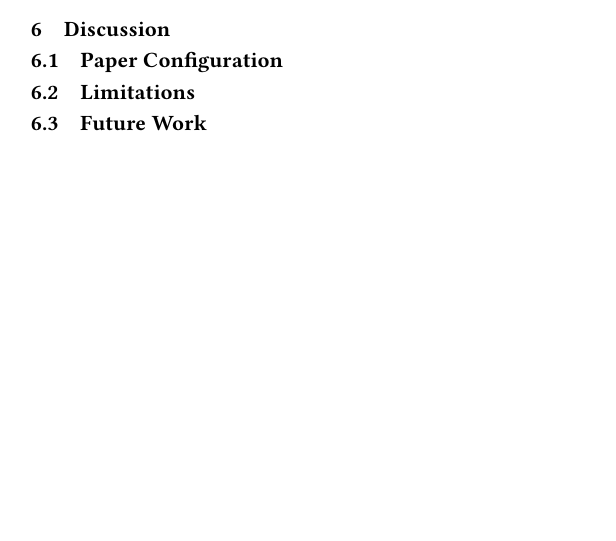
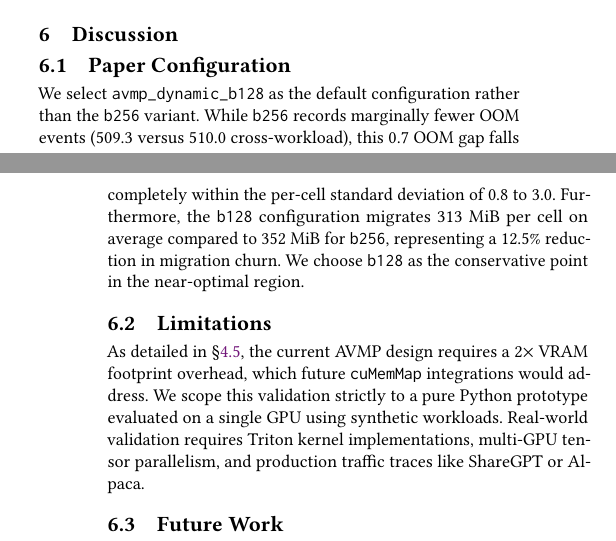
Before and after one commit to codepawl/cachepawl, a LaTeX paper (research/avmp/paper.tex, which reads research/avmp/sections/00-abstract.tex, research/avmp/sections/07-discussion.tex): part of one column of page 5 of 6 before the commit and two parts of the columns of pages 5 and 6 of 6 after it, the two joined at a grey line, cut so that both start at the same text, the shorter picture padded with empty space. Compiled offline with pdfLaTeX.

Commit message:
docs(paper): draft Abstract, Discussion, Conclusion sections (#28)
Fill the final three placeholder stubs that completed the AVMP paper
draft:

- Abstract: single paragraph covering problem (hybrid asymmetric memory
  pressure), AVMP's contribution, headline numbers (13.3x goodput,
  7.6% OOM reduction), and scope caveat (pure Python prototype on a
  single GPU).
- Discussion: three subsections covering paper config (b128 vs b256
  trade-off), limitations (2x VRAM, Python prototype, synthetic
  workloads), and future work (workload prediction, Triton kernels,
  third pool).
- Conclusion: single paragraph restating the contribution and the
  headline numbers.

Every section of the paper now has rendered prose.

```diff
--- a/research/avmp/sections/00-abstract.tex
+++ b/research/avmp/sections/00-abstract.tex
@@ -8,5 +8,5 @@
 % - Do not cite from the abstract; reserve citations for the body.
 
 \begin{abstract}
-% TODO author: write the abstract here.
+Hybrid Mamba-Transformer language models combine attention with State Space Models (SSMs), creating asymmetric memory pressure between linearly scaling Key-Value (KV) blocks and fixed-size SSM states. Existing inference engines fail to manage this physical asymmetry. Unified pools pad SSM states to match KV pages, causing severe capacity overestimation, while static dual-pool partitions cannot adapt to shifting prompt distributions. We present Asymmetric Virtual Memory Paging (AVMP), a memory allocator that decouples virtual address spaces across physically heterogeneous pools and dynamically rebalances capacity at runtime. We evaluate AVMP using a strictly deterministic 270-cell sweep across three synthetic workloads. The dynamic AVMP allocator records a 13.3$\times$ goodput improvement on \texttt{uniform\_short} workloads and a 7.6\% cross-workload Out-of-Memory (OOM) reduction compared to the best static baseline. Our logical operation counter guarantees byte-identical reproducibility across all reruns. We scope this design study as a pure Python prototype evaluated on a single GPU.
 \end{abstract}
--- a/research/avmp/sections/07-discussion.tex
+++ b/research/avmp/sections/07-discussion.tex
@@ -1,32 +1,15 @@
 \section{Discussion}
 \label{sec:discussion}
-
-% CONTENT GUIDANCE (delete before submission):
-% - Subsection 7.1: paper config. Recommend
-%   migration_batch_size=128 with constructor-default thresholds, per
-%   the stage 1 / stage 2 evidence. Source:
-%   benchmarks/results/avmp-v2-batchsize-sweep/stage1_analysis.md and
-%   benchmarks/results/avmp-v2-threshold-sweep/stage2_analysis.md.
-% - Subsection 7.2: limitations. The 2x physical-footprint cost; the
-%   pure-Python prototype's allocate-call latency; the absence of a 2D
-%   threshold-batch_size interaction sweep; the lack of mr09 in the
-%   headline comparison (no committed sweep covers both mr09 and
-%   avmp_dynamic_b128 on the same cells).
-% - Subsection 7.3: future work. Native cuMemMap backing store (RFC
-%   0001 section 5.4); per-workload migration_batch_size selection;
-%   joint optimization over the rebalance trigger placement.
 
 \subsection{Paper Configuration}
 \label{sec:discussion:config}
 
-% TODO author: state the recommended defaults and the evidence each
-% one rests on.
+We select \texttt{avmp\_dynamic\_b128} as the default configuration rather than the \texttt{b256} variant. While \texttt{b256} records marginally fewer OOM events (509.3 versus 510.0 cross-workload), this 0.7 OOM gap falls completely within the per-cell standard deviation of 0.8 to 3.0. Furthermore, the \texttt{b128} configuration migrates 313 MiB per cell on average compared to 352 MiB for \texttt{b256}, representing a 12.5\% reduction in migration churn. We choose \texttt{b128} as the conservative point in the near-optimal region.
 
 \subsection{Limitations}
 \label{sec:discussion:limits}
 
-% TODO author: physical footprint cost, prototype latency, scope of
-% the sweep.
+As detailed in \S\ref{sec:eval:limitations}, the current AVMP design requires a 2$\times$ VRAM footprint overhead, which future \texttt{cuMemMap} integrations would address. We scope this validation strictly to a pure Python prototype evaluated on a single GPU using synthetic workloads. Real-world validation requires Triton kernel implementations, multi-GPU tensor parallelism, and production traffic traces like ShareGPT or Alpaca.
 
 \subsection{Future Work}
 \label{sec:discussion:future}
```
Also changed, not shown: research/avmp/sections/08-conclusion.tex (+1 -11 lines), research/avmp/sections/07-discussion.tex (3 more changed lines).
